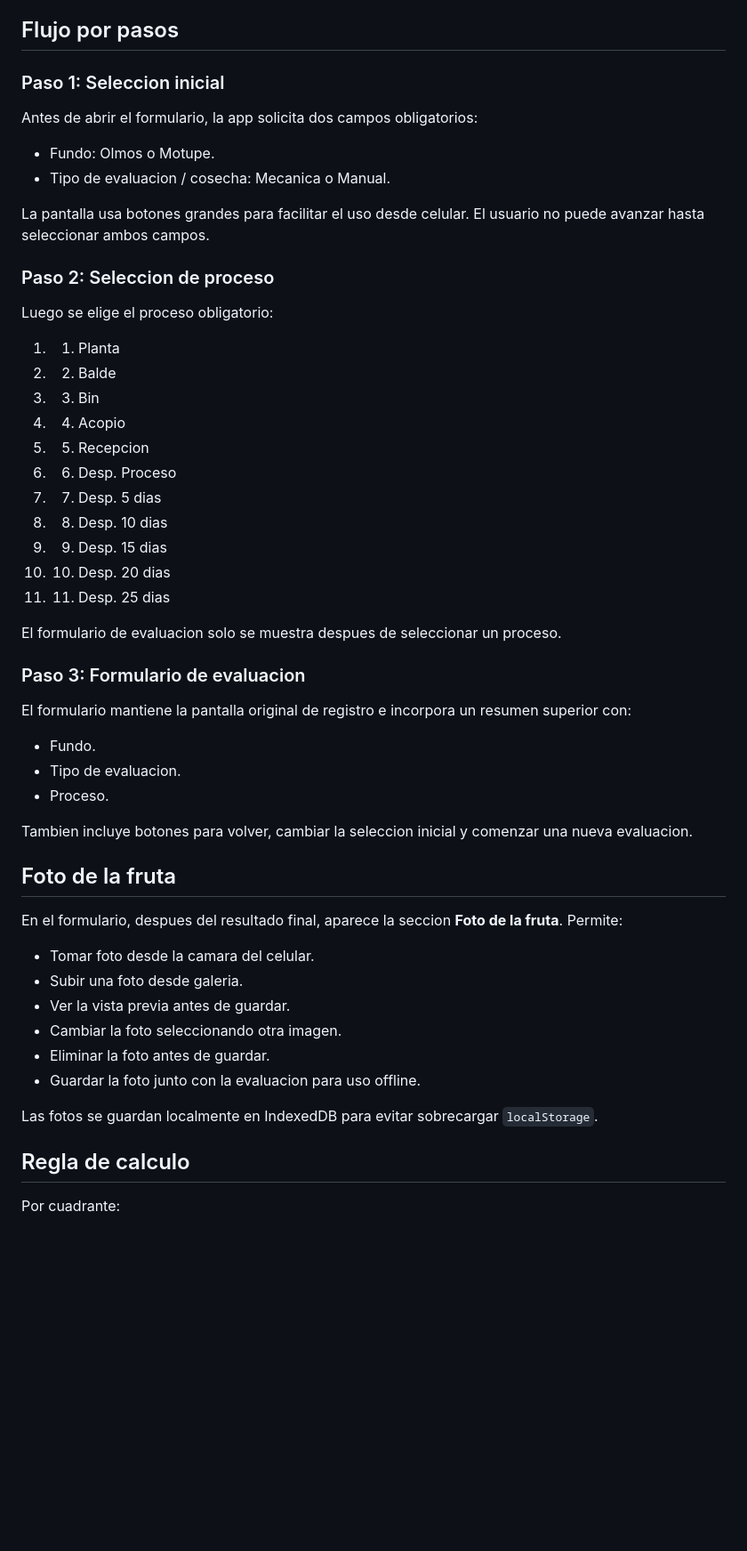
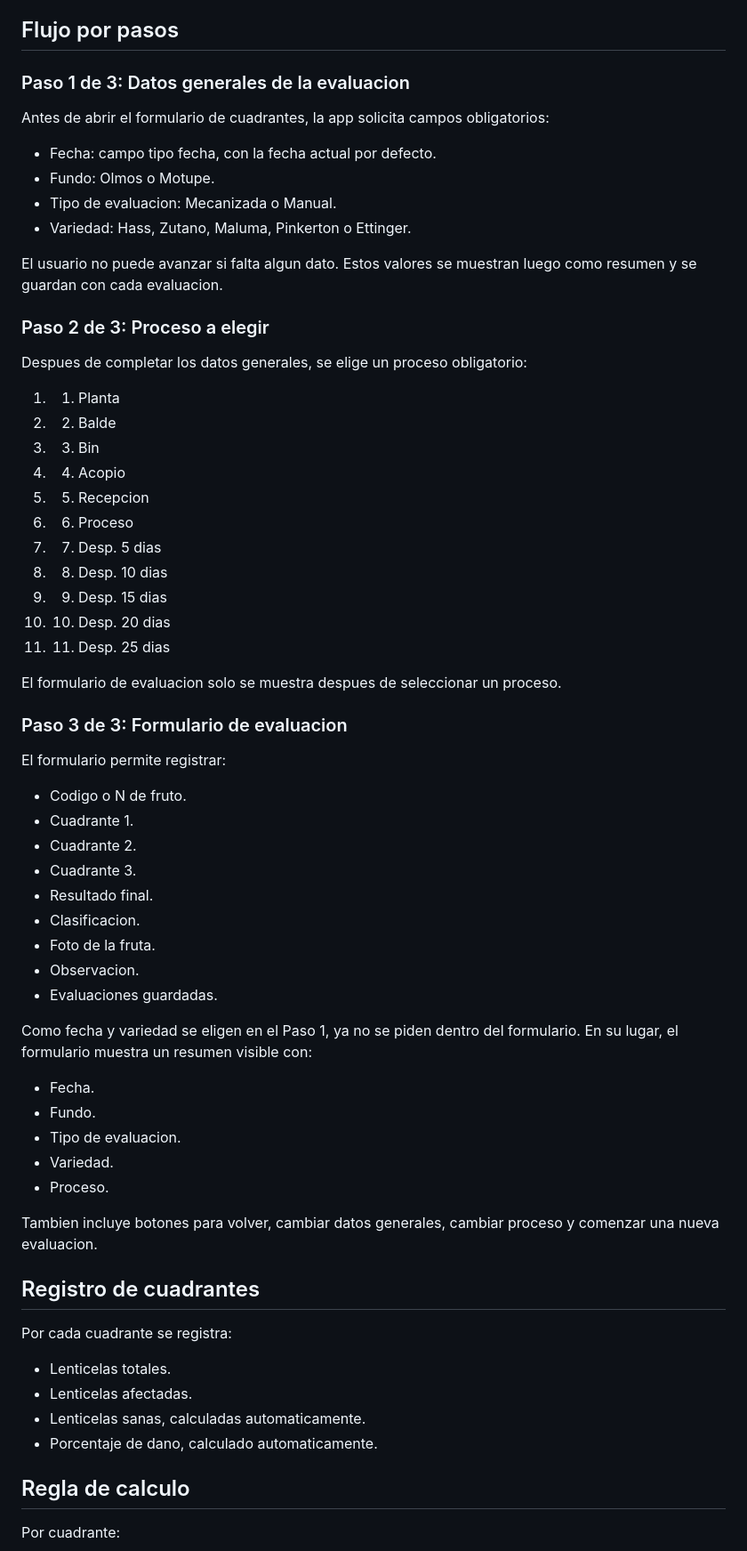
Before and after one commit to LuisP2809/app-lenticelosis, a Markdown page: README.md, the part around one of its changes. Shown at 89% size. GitHub-like rendering; blank space fills up the shorter version.

```diff
--- a/README.md
+++ b/README.md
@@ -19,25 +19,27 @@ Aplicacion web progresiva para evaluar lenticelosis en frutos de palta desde cel
 
 ## Flujo por pasos
 
-### Paso 1: Seleccion inicial
+### Paso 1 de 3: Datos generales de la evaluacion
 
-Antes de abrir el formulario, la app solicita dos campos obligatorios:
+Antes de abrir el formulario de cuadrantes, la app solicita campos obligatorios:
 
+- Fecha: campo tipo fecha, con la fecha actual por defecto.
 - Fundo: Olmos o Motupe.
-- Tipo de evaluacion / cosecha: Mecanica o Manual.
+- Tipo de evaluacion: Mecanizada o Manual.
+- Variedad: Hass, Zutano, Maluma, Pinkerton o Ettinger.
 
-La pantalla usa botones grandes para facilitar el uso desde celular. El usuario no puede avanzar hasta seleccionar ambos campos.
+El usuario no puede avanzar si falta algun dato. Estos valores se muestran luego como resumen y se guardan con cada evaluacion.
 
-### Paso 2: Seleccion de proceso
+### Paso 2 de 3: Proceso a elegir
 
-Luego se elige el proceso obligatorio:
+Despues de completar los datos generales, se elige un proceso obligatorio:
 
 1. 01. Planta
 2. 02. Balde
 3. 03. Bin
 4. 04. Acopio
 5. 05. Recepcion
-6. 06. Desp. Proceso
+6. 06. Proceso
 7. 07. Desp. 5 dias
 8. 08. Desp. 10 dias
 9. 09. Desp. 15 dias
@@ -46,28 +48,38 @@ Luego se elige el proceso obligatorio:
 
 El formulario de evaluacion solo se muestra despues de seleccionar un proceso.
 
-### Paso 3: Formulario de evaluacion
+### Paso 3 de 3: Formulario de evaluacion
 
-El formulario mantiene la pantalla original de registro e incorpora un resumen superior con:
+El formulario permite registrar:
 
+- Codigo o N de fruto.
+- Cuadrante 1.
+- Cuadrante 2.
+- Cuadrante 3.
+- Resultado final.
+- Clasificacion.
+- Foto de la fruta.
+- Observacion.
+- Evaluaciones guardadas.
+
+Como fecha y variedad se eligen en el Paso 1, ya no se piden dentro del formulario. En su lugar, el formulario muestra un resumen visible con:
+
+- Fecha.
 - Fundo.
 - Tipo de evaluacion.
+- Variedad.
 - Proceso.
 
-Tambien incluye botones para volver, cambiar la seleccion inicial y comenzar una nueva evaluacion.
+Tambien incluye botones para volver, cambiar datos generales, cambiar proceso y comenzar una nueva evaluacion.
 
-## Foto de la fruta
+## Registro de cuadrantes
 
-En el formulario, despues del resultado final, aparece la seccion **Foto de la fruta**. Permite:
+Por cada cuadrante se registra:
 
-- Tomar foto desde la camara del celular.
-- Subir una foto desde galeria.
-- Ver la vista previa antes de guardar.
-- Cambiar la foto seleccionando otra imagen.
-- Eliminar la foto antes de guardar.
-- Guardar la foto junto con la evaluacion para uso offline.
-
-Las fotos se guardan localmente en IndexedDB para evitar sobrecargar `localStorage`.
+- Lenticelas totales.
+- Lenticelas afectadas.
+- Lenticelas sanas, calculadas automaticamente.
+- Porcentaje de dano, calculado automaticamente.
 
 ## Regla de calculo
 
```
Also changed, not shown: other parts of README.md (+59 -11 lines).
